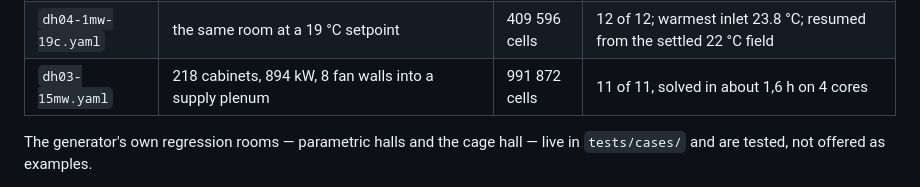
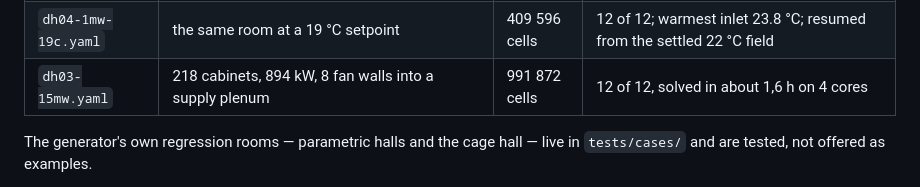
Before and after one commit to engperini/AICFD, a Markdown page: README.md, the part around the change. Drawn GitHub-style.

Commit message:
README: the DH03 reference passes 12 of 12 checks
Co-Authored-By: Claude Sonnet 5.5 <noreply@anthropic.com>
Claude-Session: https://claude.ai/code/session_01S21ewTFM1RcXhxwR5hRE5Z

```diff
--- a/README.md
+++ b/README.md
@@ -162,7 +162,7 @@ read from drawings, nothing smaller. Each is a scenario of a project in
 |---|---|---|---|
 | `dh04-1mw.yaml` | 171 cabinets, 999 kW, a customer cage, a raised floor, 14 DX units at a 22 °C setpoint | 409 596 cells | 11 of 12 checks: 4 cabinets above 27 °C, three units at full compressor duty |
 | `dh04-1mw-19c.yaml` | the same room at a 19 °C setpoint | 409 596 cells | 12 of 12; warmest inlet 23.8 °C; resumed from the settled 22 °C field |
-| `dh03-15mw.yaml` | 218 cabinets, 894 kW, 8 fan walls into a supply plenum | 991 872 cells | 11 of 11, solved in about 1,6 h on 4 cores |
+| `dh03-15mw.yaml` | 218 cabinets, 894 kW, 8 fan walls into a supply plenum | 991 872 cells | 12 of 12, solved in about 1,6 h on 4 cores |
 
 The generator's own regression rooms — parametric halls and the cage hall —
 live in `tests/cases/` and are tested, not offered as examples.
```
